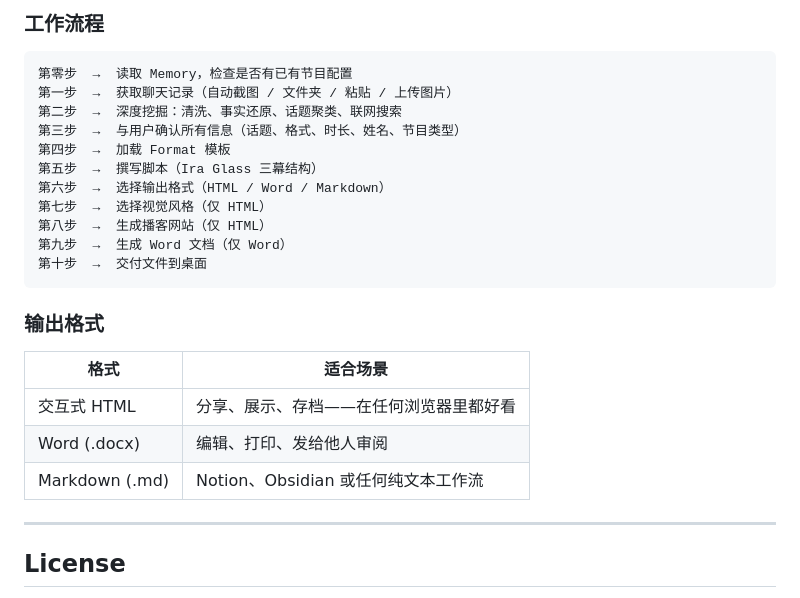
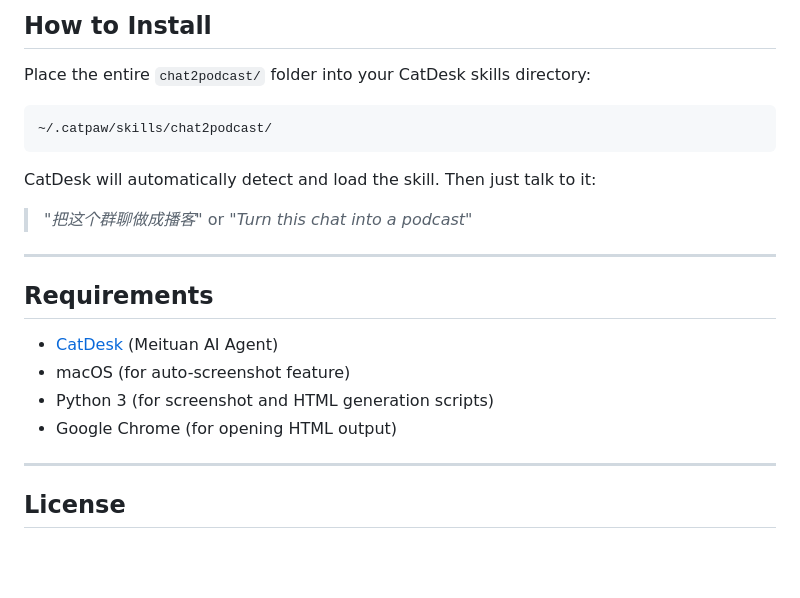
Before and after one commit to Ineij/chat2podcast, a Markdown page: README.md, the part around one of its changes. GitHub-like rendering; blank space fills up the shorter version.

````diff
--- a/README.md
+++ b/README.md
@@ -138,27 +112,24 @@ Skill 会主动询问每位发言人的真实姓名。如果你不确定或不
 
-### 工作流程
+## How to Install
+
+Place the entire `chat2podcast/` folder into your CatDesk skills directory:
 
 ```
-第零步  →  读取 Memory，检查是否有已有节目配置
-第一步  →  获取聊天记录（自动截图 / 文件夹 / 粘贴 / 上传图片）
-第二步  →  深度挖掘：清洗、事实还原、话题聚类、联网搜索
-第三步  →  与用户确认所有信息（话题、格式、时长、姓名、节目类型）
-第四步  →  加载 Format 模板
-第五步  →  撰写脚本（Ira Glass 三幕结构）
-第六步  →  选择输出格式（HTML / Word / Markdown）
-第七步  →  选择视觉风格（仅 HTML）
-第八步  →  生成播客网站（仅 HTML）
-第九步  →  生成 Word 文档（仅 Word）
-第十步  →  交付文件到桌面
+~/.catpaw/skills/chat2podcast/
 ```
 
-### 输出格式
+CatDesk will automatically detect and load the skill. Then just talk to it:
 
-| 格式 | 适合场景 |
-|------|---------|
-| 交互式 HTML | 分享、展示、存档——在任何浏览器里都好看 |
-| Word (.docx) | 编辑、打印、发给他人审阅 |
-| Markdown (.md) | Notion、Obsidian 或任何纯文本工作流 |
+> *"把这个群聊做成播客"* or *"Turn this chat into a podcast"*
+
+---
+
+## Requirements
+
+- [CatDesk](https://catdesk.meituan.com) (Meituan AI Agent)
+- macOS (for auto-screenshot feature)
+- Python 3 (for screenshot and HTML generation scripts)
+- Google Chrome (for opening HTML output)
 
 ---
 
````
Also changed, not shown: other parts of README.md (+68 -94 lines).
